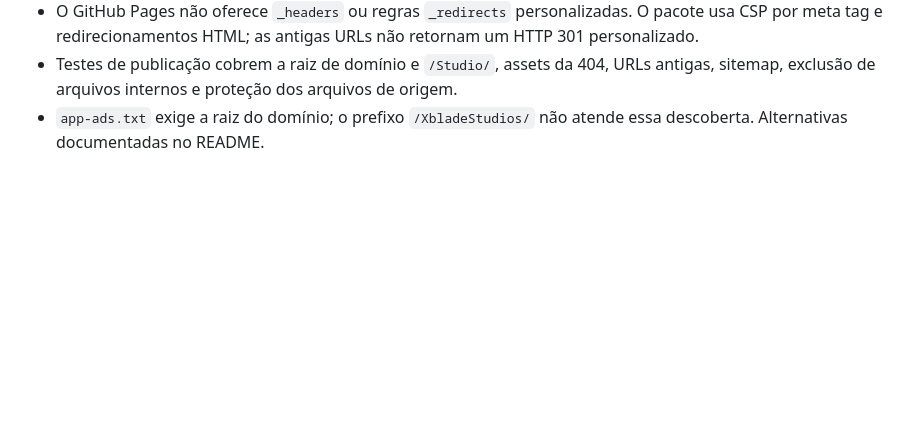
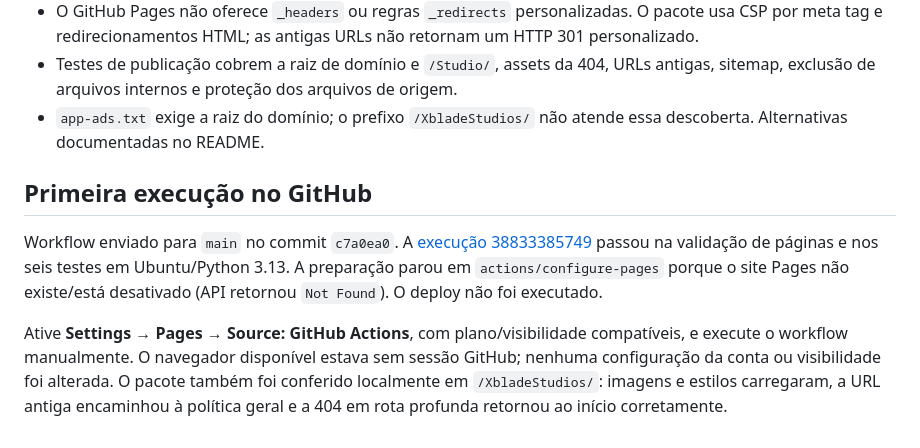
Before and after one commit to LeandroRogalaBritez/XbladeStudios, a Markdown page: docs/RELEASE.md, the part around the change. Rendered like a GitHub page; blank space fills up the shorter version.

Commit message:
Documenta verificacao e ativacao inicial do Pages

```diff
--- a/docs/RELEASE.md
+++ b/docs/RELEASE.md
@@ -47,3 +47,9 @@ Os testes locais não comprovam disponibilidade mundial, aprovação de loja ou
 - O GitHub Pages não oferece `_headers` ou regras `_redirects` personalizadas. O pacote usa CSP por meta tag e redirecionamentos HTML; as antigas URLs não retornam um HTTP 301 personalizado.
 - Testes de publicação cobrem a raiz de domínio e `/Studio/`, assets da 404, URLs antigas, sitemap, exclusão de arquivos internos e proteção dos arquivos de origem.
 - `app-ads.txt` exige a raiz do domínio; o prefixo `/XbladeStudios/` não atende essa descoberta. Alternativas documentadas no README.
+
+## Primeira execução no GitHub
+
+Workflow enviado para `main` no commit `c7a0ea0`. A [execução 38833385749](https://github.com/LeandroRogalaBritez/XbladeStudios/actions/runs/38833385749) passou na validação de páginas e nos seis testes em Ubuntu/Python 3.13. A preparação parou em `actions/configure-pages` porque o site Pages não existe/está desativado (API retornou `Not Found`). O deploy não foi executado.
+
+Ative **Settings → Pages → Source: GitHub Actions**, com plano/visibilidade compatíveis, e execute o workflow manualmente. O navegador disponível estava sem sessão GitHub; nenhuma configuração da conta ou visibilidade foi alterada. O pacote também foi conferido localmente em `/XbladeStudios/`: imagens e estilos carregaram, a URL antiga encaminhou à política geral e a 404 em rota profunda retornou ao início corretamente.
```
